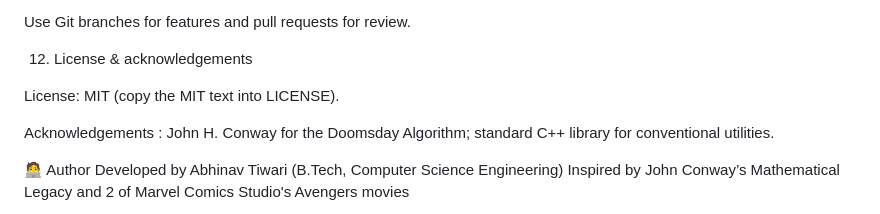
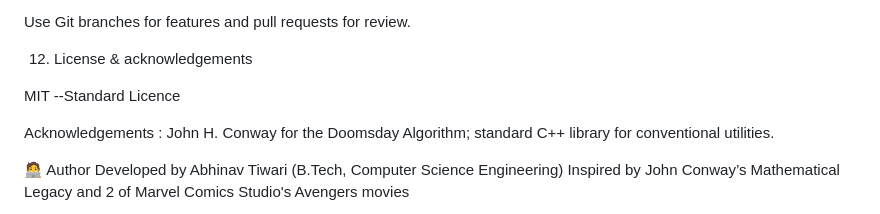
Before and after one commit to iabhinavtiwari247/Doomculator--version-1.0, a Markdown page: README.md, the part around the change. Drawn GitHub-style.

Commit message:
Update license information in README.md

```diff
--- a/README.md
+++ b/README.md
@@ -404,7 +404,7 @@ Use Git branches for features and pull requests for review.
 
 12. License & acknowledgements
 
-License: MIT (copy the MIT text into LICENSE).
+MIT --Standard Licence
 
 Acknowledgements : John H. Conway for the Doomsday Algorithm; standard C++ library for conventional utilities.
 
```
